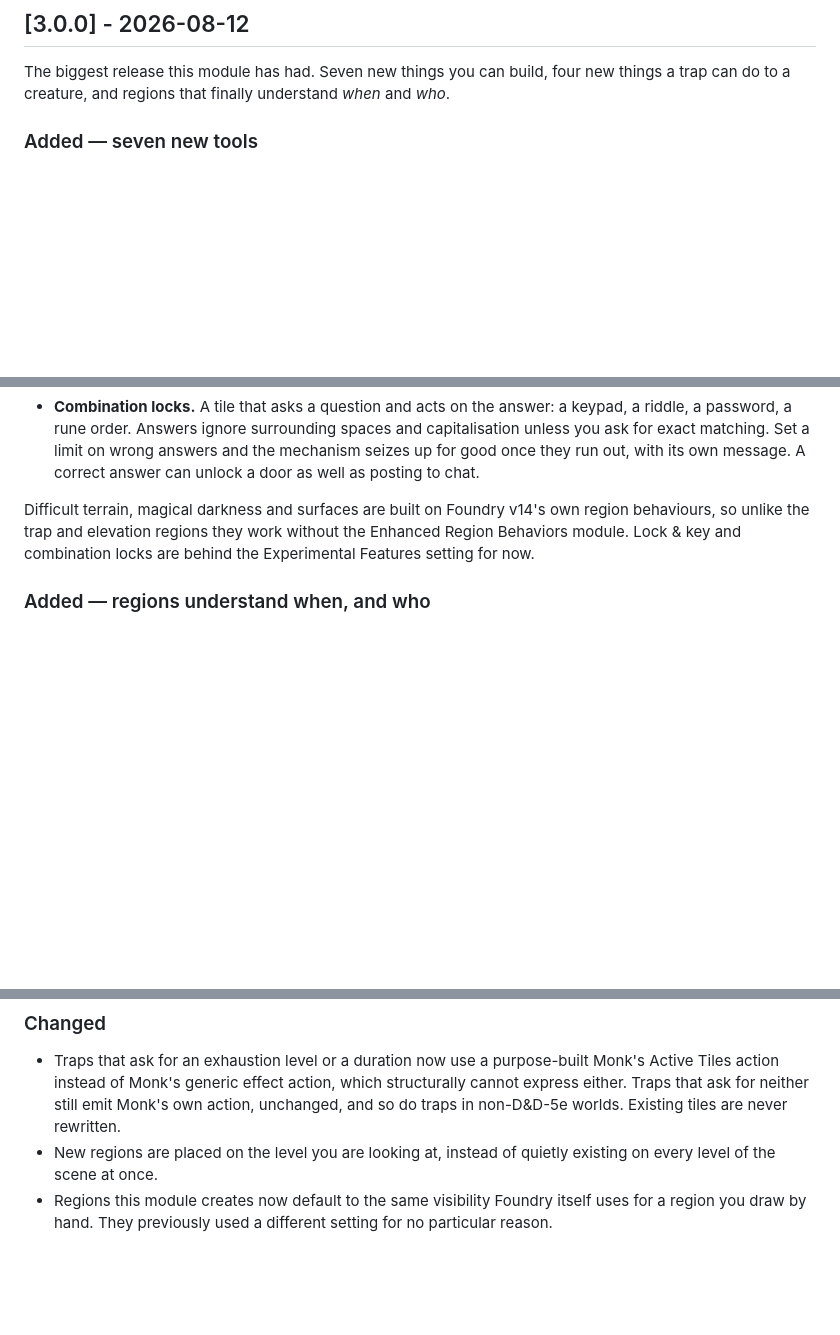
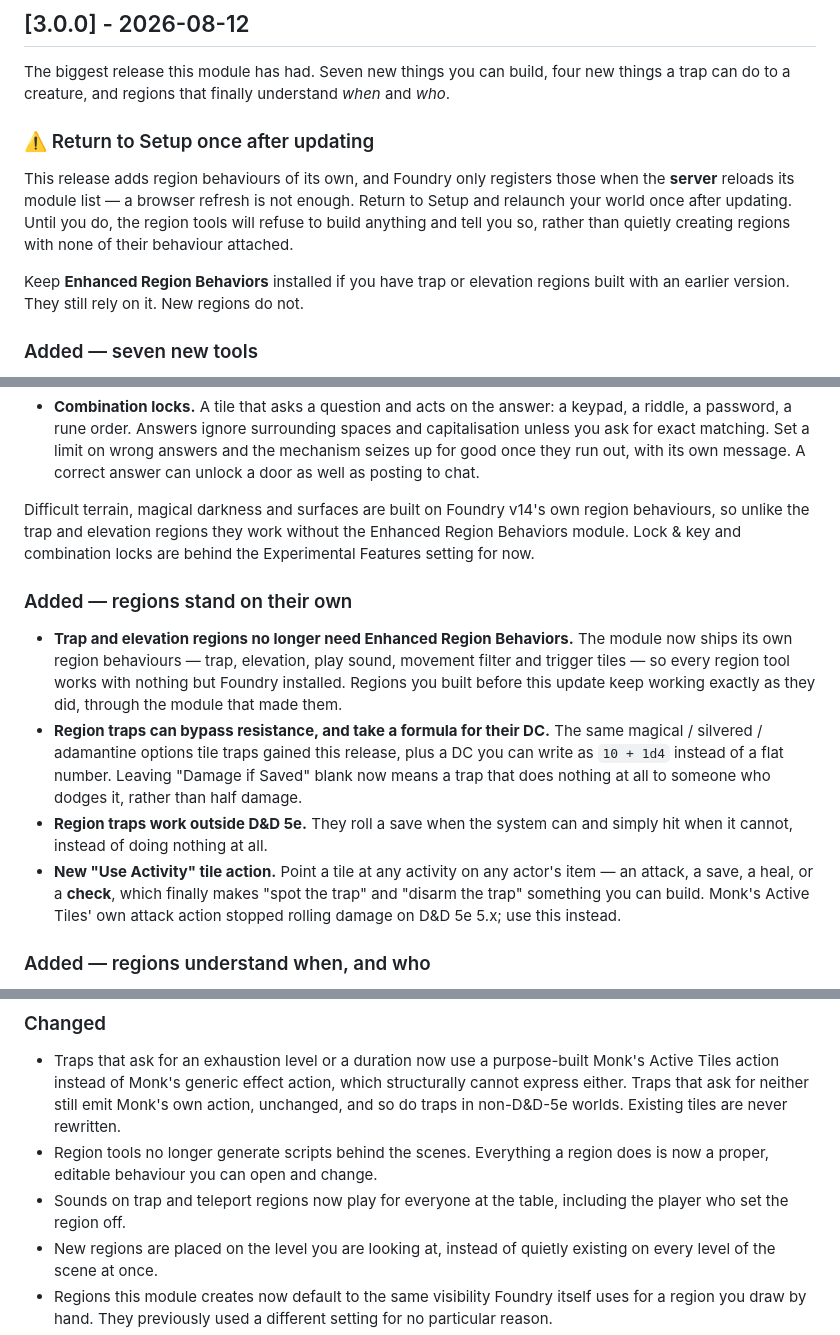
Before and after one commit to jesshmusic/em-tile-utilities, a Markdown page: CHANGELOG.md, 3 parts joined by grey strips. Drawn GitHub-style; blank space fills up the shorter version.

```diff
--- a/CHANGELOG.md
+++ b/CHANGELOG.md
@@ -5,6 +5,12 @@ All notable changes to this project will be documented in this file.
 ## [3.0.0] - 2026-08-12
 
 The biggest release this module has had. Seven new things you can build, four new things a trap can do to a creature, and regions that finally understand *when* and *who*.
+
+### ⚠️ Return to Setup once after updating
+
+This release adds region behaviours of its own, and Foundry only registers those when the **server** reloads its module list — a browser refresh is not enough. Return to Setup and relaunch your world once after updating. Until you do, the region tools will refuse to build anything and tell you so, rather than quietly creating regions with none of their behaviour attached.
+
+Keep **Enhanced Region Behaviors** installed if you have trap or elevation regions built with an earlier version. They still rely on it. New regions do not.
 
 ### Added — seven new tools
 
@@ -17,6 +23,13 @@ The biggest release this module has had. Seven new things you can build, four ne
 - **Combination locks.** A tile that asks a question and acts on the answer: a keypad, a riddle, a password, a rune order. Answers ignore surrounding spaces and capitalisation unless you ask for exact matching. Set a limit on wrong answers and the mechanism seizes up for good once they run out, with its own message. A correct answer can unlock a door as well as posting to chat.
 
 Difficult terrain, magical darkness and surfaces are built on Foundry v14's own region behaviours, so unlike the trap and elevation regions they work without the Enhanced Region Behaviors module. Lock & key and combination locks are behind the Experimental Features setting for now.
+
+### Added — regions stand on their own
+
+- **Trap and elevation regions no longer need Enhanced Region Behaviors.** The module now ships its own region behaviours — trap, elevation, play sound, movement filter and trigger tiles — so every region tool works with nothing but Foundry installed. Regions you built before this update keep working exactly as they did, through the module that made them.
+- **Region traps can bypass resistance, and take a formula for their DC.** The same magical / silvered / adamantine options tile traps gained this release, plus a DC you can write as `10 + 1d4` instead of a flat number. Leaving "Damage if Saved" blank now means a trap that does nothing at all to someone who dodges it, rather than half damage.
+- **Region traps work outside D&D 5e.** They roll a save when the system can and simply hit when it cannot, instead of doing nothing at all.
+- **New "Use Activity" tile action.** Point a tile at any activity on any actor's item — an attack, a save, a heal, or a **check**, which finally makes "spot the trap" and "disarm the trap" something you can build. Monk's Active Tiles' own attack action stopped rolling damage on D&D 5e 5.x; use this instead.
 
 ### Added — regions understand when, and who
 
@@ -40,6 +53,8 @@ Difficult terrain, magical darkness and surfaces are built on Foundry v14's own
 ### Changed
 
 - Traps that ask for an exhaustion level or a duration now use a purpose-built Monk's Active Tiles action instead of Monk's generic effect action, which structurally cannot express either. Traps that ask for neither still emit Monk's own action, unchanged, and so do traps in non-D&D-5e worlds. Existing tiles are never rewritten.
+- Region tools no longer generate scripts behind the scenes. Everything a region does is now a proper, editable behaviour you can open and change.
+- Sounds on trap and teleport regions now play for everyone at the table, including the player who set the region off.
 - New regions are placed on the level you are looking at, instead of quietly existing on every level of the scene at once.
 - Regions this module creates now default to the same visibility Foundry itself uses for a region you draw by hand. They previously used a different setting for no particular reason.
 - The Tile Manager's search box no longer lower-cases what you type as you type it, group headers count only the rows the search left visible, and nudging a tile on the canvas no longer throws away your scroll position, your place in the list, or a half-typed search.
```
Also changed, not shown: README.md (+6 -26 lines).
